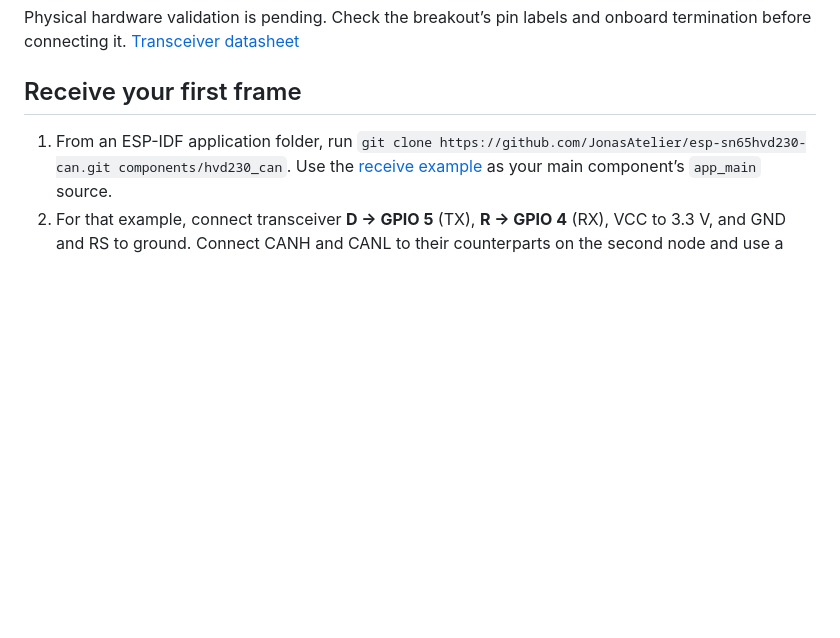
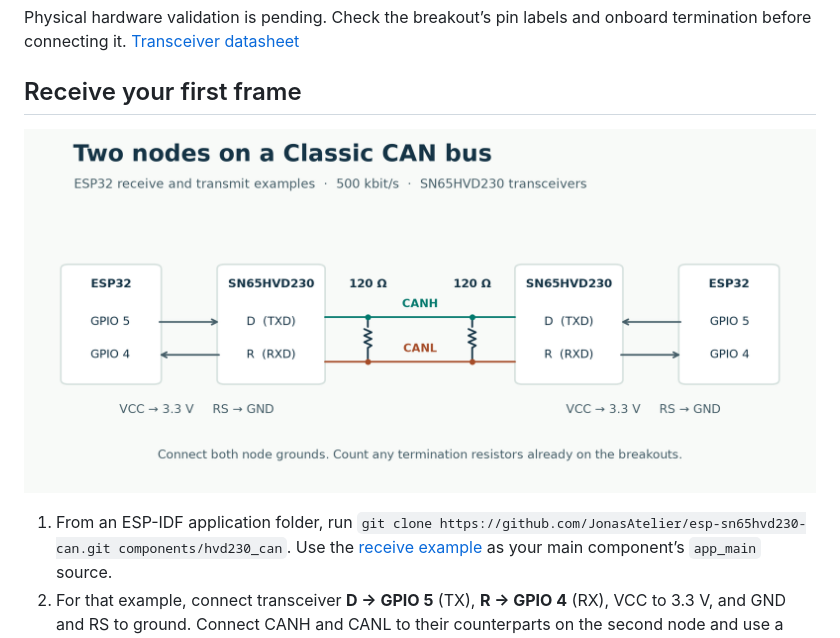
Before and after one commit to JonasAtelier/esp-sn65hvd230-can, a Markdown page: README.md, the part around the change. Drawn GitHub-style; pictures changed too: doc/two-node-wiring.png (added); blank space fills up the shorter version.

Commit message:
docs: illustrate the README with project visuals

```diff
--- a/README.md
+++ b/README.md
@@ -19,6 +19,8 @@ Physical hardware validation is pending. Check the breakout’s pin labels and o
 
 ## Receive your first frame
 
+![Two ESP32 nodes connected through SN65HVD230 transceivers, with one 120-ohm resistor across CANH and CANL at each end. GPIO 5 drives D and GPIO 4 reads R on both nodes.](doc/two-node-wiring.png)
+
 1. From an ESP-IDF application folder, run `git clone https://github.com/JonasAtelier/esp-sn65hvd230-can.git components/hvd230_can`. Use the [receive example](examples/basic_receive.c) as your main component’s `app_main` source.
 2. For that example, connect transceiver **D → GPIO 5** (TX), **R → GPIO 4** (RX), VCC to 3.3 V, and GND and RS to ground. Connect CANH and CANL to their counterparts on the second node and use a shared ground. [Wiring and termination](CAN.md#wiring)
 3. Set the second node to **500 kbit/s** and have it transmit a frame. A second ESP32 can run the [transmit example](examples/basic_transmit.c).
```
